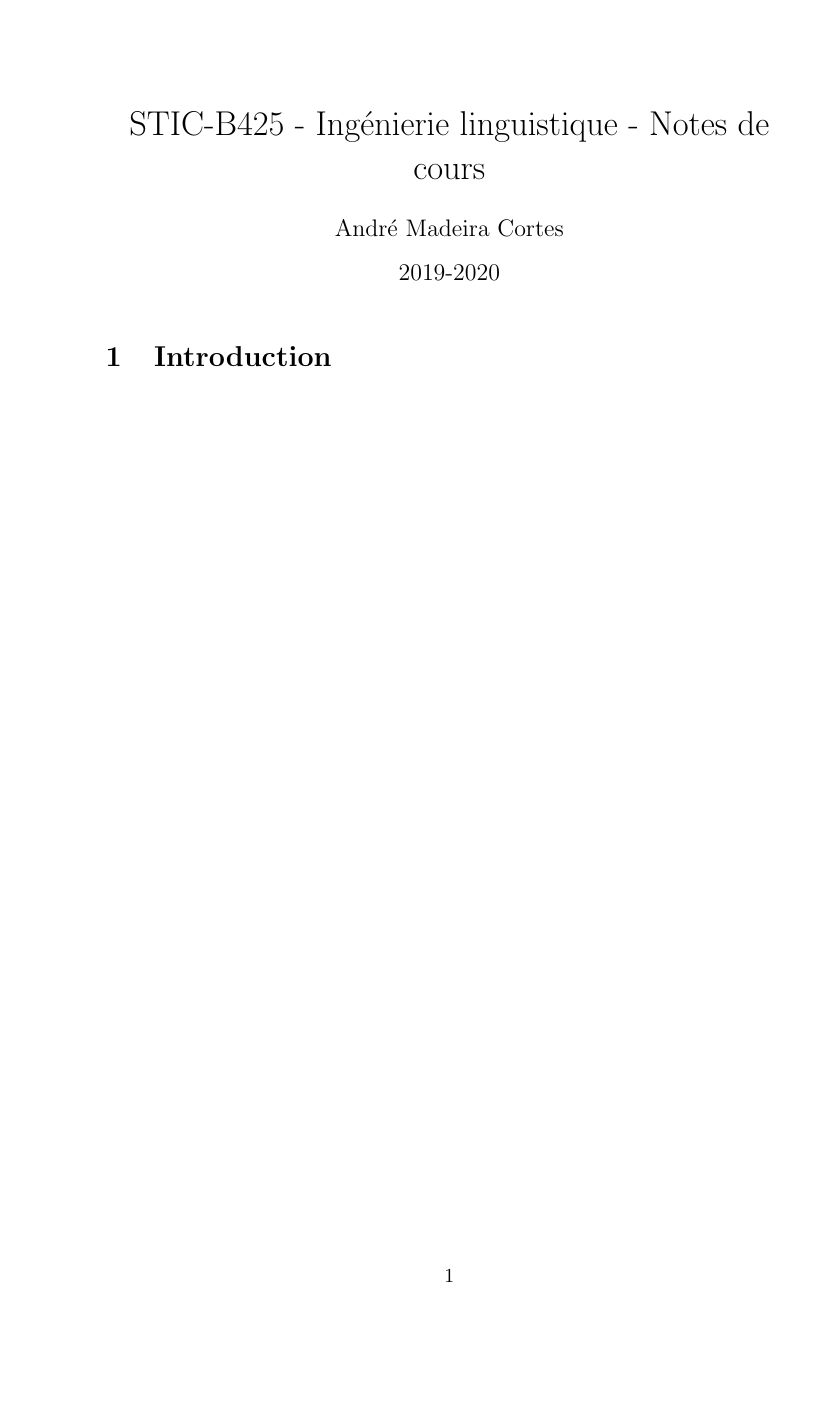
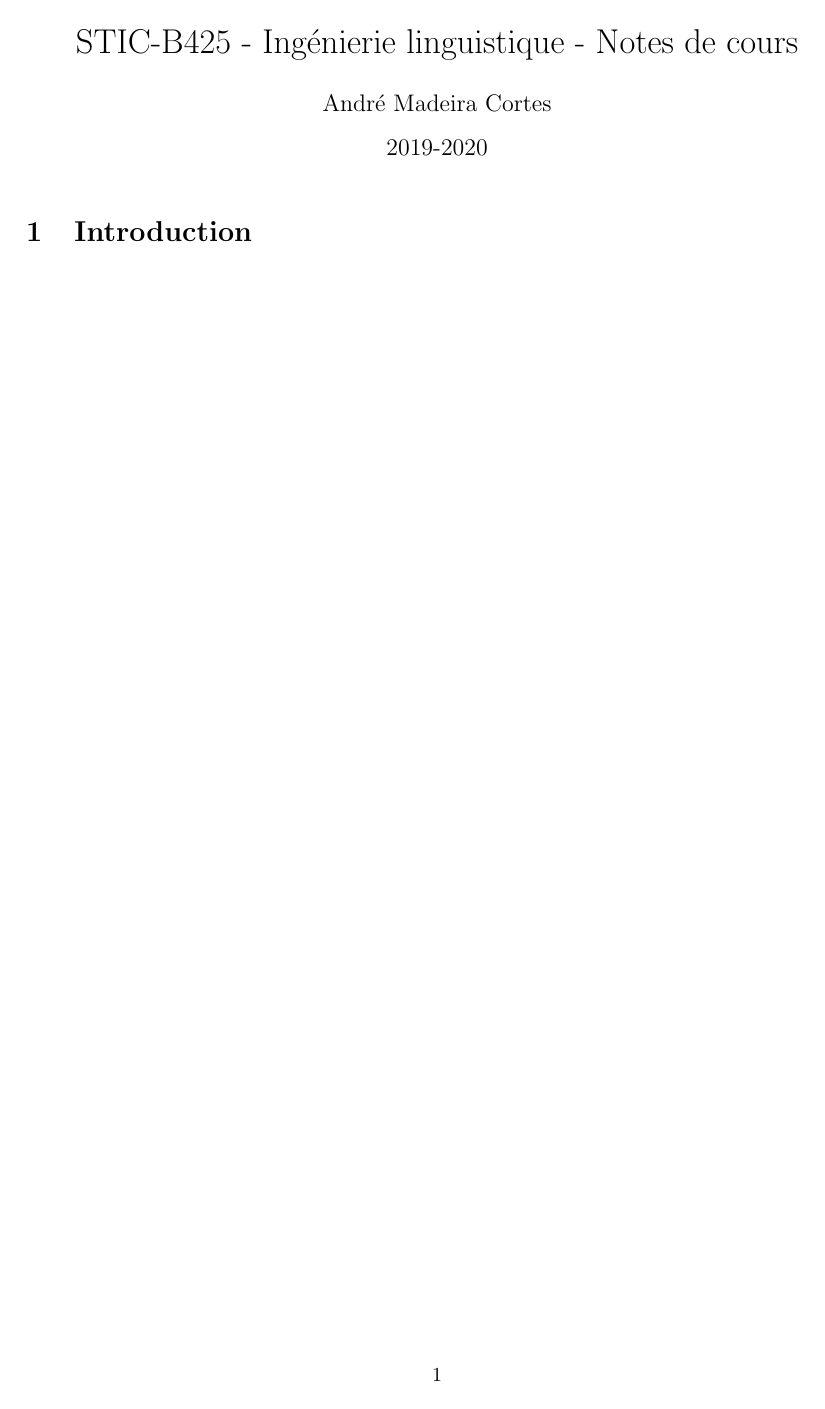
Before and after one commit to bambalaam-archive/stic-ulb-notes, a LaTeX document (STIC-B425_Ingenierie-linguistique/index.tex, which reads preamble.tex): the whole page. Compiled offline with pdfLaTeX.

Commit message:
[Notes] Update preamble.tex to a simpler format

```diff
--- a/preamble.tex
+++ b/preamble.tex
@@ -1,5 +1,17 @@
-\documentclass[a4paper]{article}
+\documentclass[french]{article}
 \usepackage[utf8]{inputenc}
+% \usepackage[T1]{fontenc}
+\usepackage{babel}
+\usepackage{graphicx}
+
+\usepackage{geometry}
+\geometry{
+    a4paper,
+    left=30mm,
+    right=35mm,
+    top=30mm,
+    bottom=25mm,
+}
 
 \author{André Madeira Cortes}
 \date{2019-2020}
@@ -12,25 +24,17 @@
 }
 
 \def\@lecture{}%
-\newcommand{\lecture}[3]{
-    \ifthenelse{\isempty{#3}}{%
-        \def\@lecture{Cours #1}%
-    }{%
-        \def\@lecture{Cours #1: #3}%
-    }%
-    \subsection*{\@lecture}
-    \marginpar{\small\textsf{\mbox{#2}}}
+\newcommand{\lecture}[2]{
+    \def\@lecture{\textsf{Cours #1} - \textsf{\mbox{#2}}}%
 }
 
 % Fancy headers
 \usepackage{fancyhdr}
 \pagestyle{fancy}
 
-\fancyhead[RO,LE]{\@lecture} % Right odd,  Left even
-\fancyhead[RE,LO]{}          % Right even, Left odd
-
-\fancyfoot[RO,LE]{\thepage}  % Right odd,  Left even
-\fancyfoot[RE,LO]{}          % Right even, Left odd
-\fancyfoot[C]{\leftmark}     % Center
+\fancyhead[R]{\@lecture} % Right odd,  Left even
+\fancyfoot[C]{}          % Center
+\rfoot{\thepage}
+\renewcommand{\footrulewidth}{1pt}
 
 \makeatother
```
